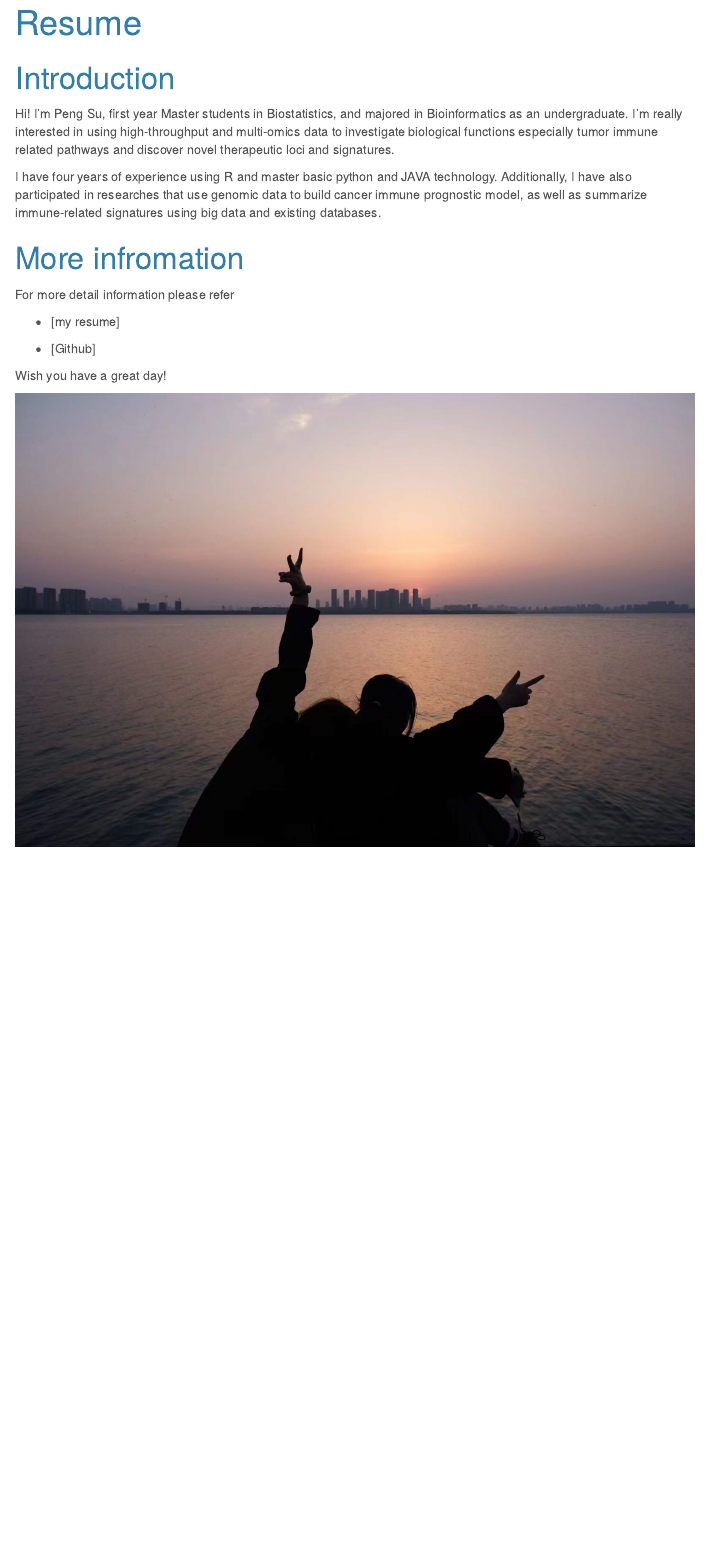
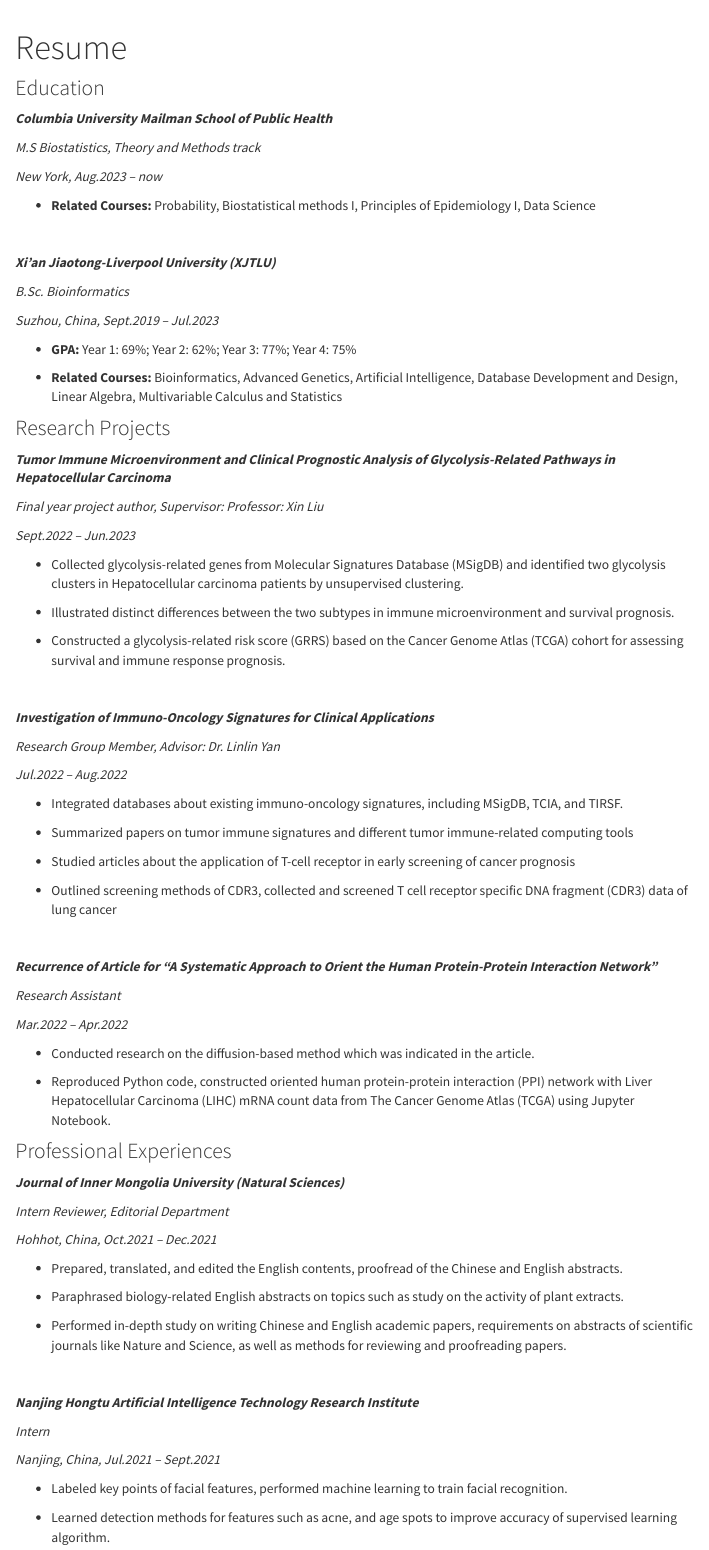
Before and after one commit to PengSu19/PengSu19.github.io, an R Markdown document (resume.Rmd): the page in a window 1100 px wide, from its top. The pictures show the output file resume.html that the author committed with the source, opened offline; library style sheets and scripts come from the installed R packages; menus at the side of the page are left out.

Commit message:
add resume page

```diff
--- a/resume.Rmd
+++ b/resume.Rmd
@@ -8,18 +7,93 @@ output:
 ---
 
-# Introduction
+### Education
 
-Hi! I’m Peng Su, first year Master students in Biostatistics, and majored in Bioinformatics as an undergraduate. I’m really interested in using high-throughput and multi-omics data to investigate biological functions especially tumor immune related pathways and discover novel therapeutic loci and signatures.
+***Columbia University Mailman School of Public Health***
 
-I have four years of experience using R and master basic python and JAVA technology. Additionally, I have also participated in researches that use genomic data to build cancer immune prognostic model, as well as summarize immune-related signatures using big data and existing databases.
+*M.S Biostatistics, Theory and Methods track*
 
-# More infromation
-For more detail information please refer
+*New York, Aug.2023 – now*
 
-* [my resume]
+* **Related Courses:** Probability, Biostatistical methods I, Principles of Epidemiology I, Data Science
 
-* [Github]
+<br>
 
-Wish you have a great day!
+***Xi’an Jiaotong-Liverpool University (XJTLU)***
 
-![](image/sunset.jpg)
+*B.Sc. Bioinformatics*
+
+*Suzhou, China, Sept.2019 – Jul.2023*
+
+* **GPA:** Year 1: 69%; Year 2: 62%; Year 3: 77%; Year 4: 75%
+
+* **Related Courses:** Bioinformatics, Advanced Genetics, Artificial Intelligence, Database Development and Design, Linear Algebra, Multivariable Calculus and Statistics
+
+### Research Projects
+
+***Tumor Immune Microenvironment and Clinical Prognostic Analysis of Glycolysis-Related Pathways in Hepatocellular Carcinoma***
+
+*Final year project author, Supervisor: Professor: Xin Liu*
+
+*Sept.2022 – Jun.2023*
+
+* Collected glycolysis-related genes from Molecular Signatures Database (MSigDB) and identified two glycolysis clusters in Hepatocellular carcinoma patients by unsupervised clustering.
+
+* Illustrated distinct differences between the two subtypes in immune microenvironment and survival prognosis.
+
+* Constructed a glycolysis-related risk score (GRRS) based on the Cancer Genome Atlas (TCGA) cohort for assessing survival and immune response prognosis.
+
+<br>
+
+***Investigation of Immuno-Oncology Signatures for Clinical Applications***
+
+*Research Group Member, Advisor: Dr. Linlin Yan*
+
+*Jul.2022 – Aug.2022*
+
+* Integrated databases about existing immuno-oncology signatures, including MSigDB, TCIA, and TIRSF.
+
+* Summarized papers on tumor immune signatures and different tumor immune-related computing tools
+
+* Studied articles about the application of T-cell receptor in early screening of cancer prognosis
+
+* Outlined screening methods of CDR3, collected and screened T cell receptor specific DNA fragment (CDR3) data of lung cancer
+
+<br>
+
+***Recurrence of Article for “A Systematic Approach to Orient the Human Protein-Protein Interaction Network”***
+
+*Research Assistant*
+
+*Mar.2022 – Apr.2022*
+
+* Conducted research on the diffusion-based method which was indicated in the article.
+
+* Reproduced Python code, constructed oriented human protein-protein interaction (PPI) network with Liver
+Hepatocellular Carcinoma (LIHC) mRNA count data from The Cancer Genome Atlas (TCGA) using Jupyter
+Notebook.
+
+### Professional Experiences
+
+***Journal of Inner Mongolia University (Natural Sciences)***
+
+*Intern Reviewer, Editorial Department*
+
+*Hohhot, China, Oct.2021 – Dec.2021*
+
+* Prepared, translated, and edited the English contents, proofread of the Chinese and English abstracts.
+
+* Paraphrased biology-related English abstracts on topics such as study on the activity of plant extracts.
+
+* Performed in-depth study on writing Chinese and English academic papers, requirements on abstracts of scientific journals like Nature and Science, as well as methods for reviewing and proofreading papers.
+
+<br>
+
+***Nanjing Hongtu Artificial Intelligence Technology Research Institute***
+
+*Intern*
+
+*Nanjing, China, Jul.2021 – Sept.2021*
+
+* Labeled key points of facial features, performed machine learning to train facial recognition.
+
+* Learned detection methods for features such as acne, and age spots to improve accuracy of supervised learning algorithm.
```
Also changed, not shown: _site.yml (added, +14 -0 lines), index.Rmd (+5 -4 lines), index.html, resume.html, resume.Rmd (33 more changed lines), 1 other file.
